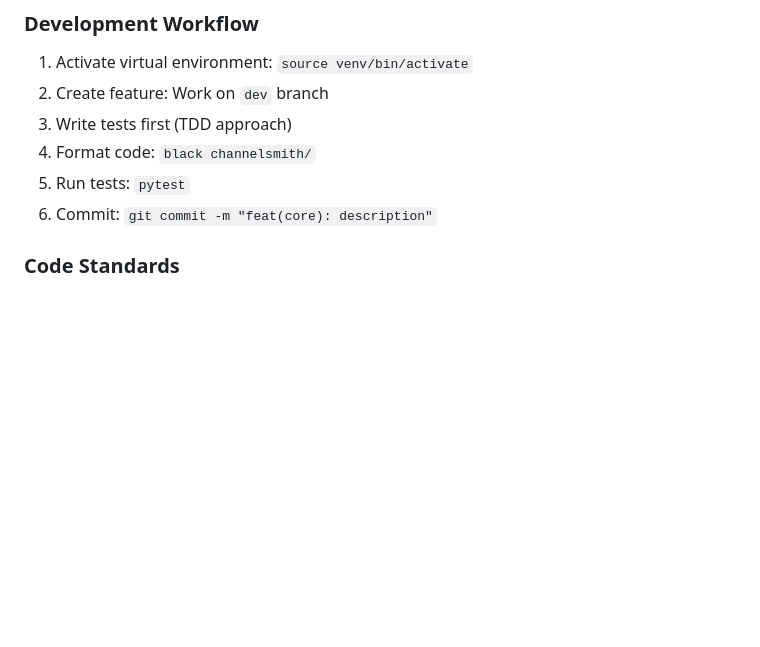
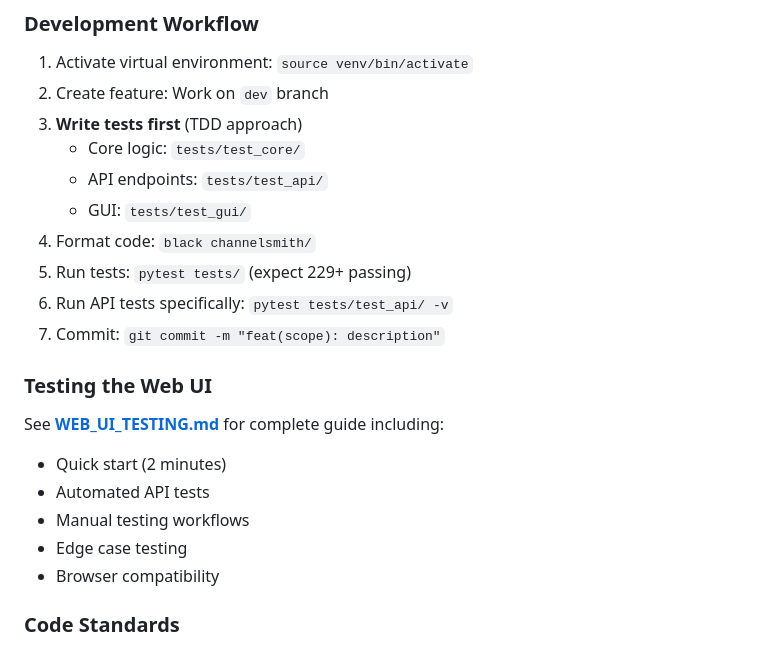
Before and after one commit to lod0it/ChannelSmith, a Markdown page: README.md, the part around one of its changes. GitHub-like rendering; blank space fills up the shorter version.

```diff
--- a/README.md
+++ b/README.md
@@ -216,10 +258,23 @@ This is currently a private project. Contribution guidelines will be added upon
 
 1. Activate virtual environment: `source venv/bin/activate`
 2. Create feature: Work on `dev` branch
-3. Write tests first (TDD approach)
+3. **Write tests first** (TDD approach)
+   - Core logic: `tests/test_core/`
+   - API endpoints: `tests/test_api/`
+   - GUI: `tests/test_gui/`
 4. Format code: `black channelsmith/`
-5. Run tests: `pytest`
-6. Commit: `git commit -m "feat(core): description"`
+5. Run tests: `pytest tests/` (expect 229+ passing)
+6. Run API tests specifically: `pytest tests/test_api/ -v`
+7. Commit: `git commit -m "feat(scope): description"`
+
+### Testing the Web UI
+
+See **[WEB_UI_TESTING.md](WEB_UI_TESTING.md)** for complete guide including:
+- Quick start (2 minutes)
+- Automated API tests
+- Manual testing workflows
+- Edge case testing
+- Browser compatibility
 
 ### Code Standards
 
```
Also changed, not shown: other parts of README.md (+90 -48 lines), WEB_UI_TESTING.md (added, +459 -0 lines).
